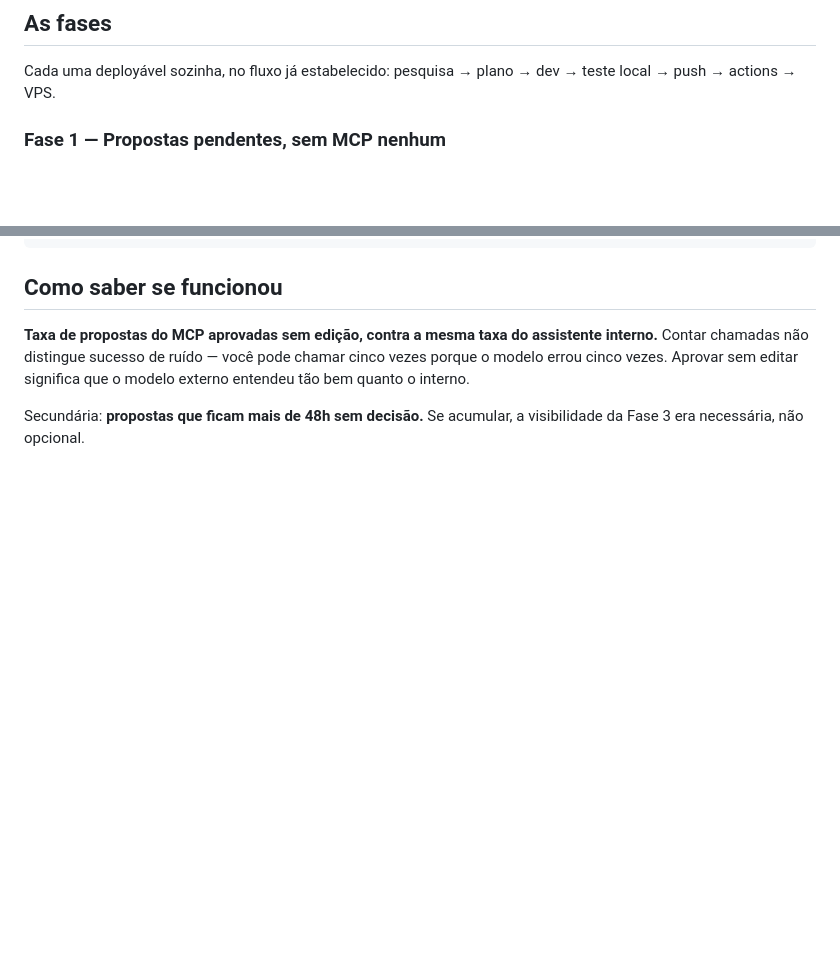
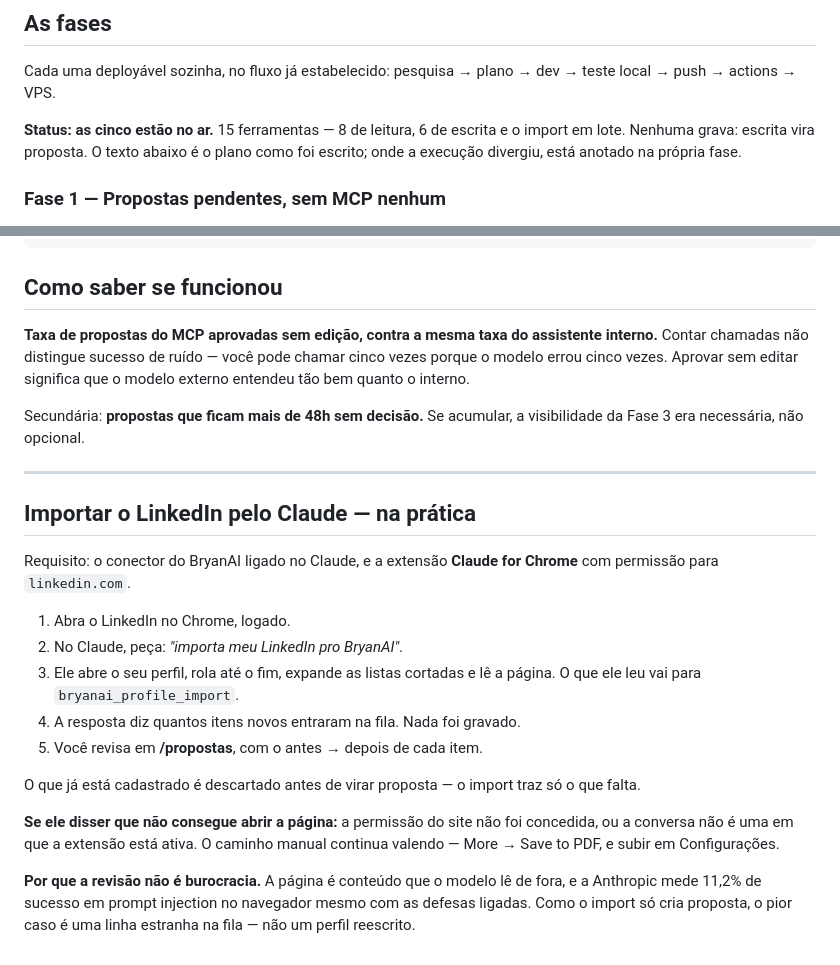
Before and after one commit to AndradeTK/BryanAI, a Markdown page: docs/PLANO-MCP.md, 2 parts joined by grey strips. GitHub-like rendering; blank space fills up the shorter version.

```diff
--- a/docs/PLANO-MCP.md
+++ b/docs/PLANO-MCP.md
@@ -208,6 +208,11 @@ ALTER TABLE "public_profile_tokens"
 Cada uma deployável sozinha, no fluxo já estabelecido: pesquisa → plano → dev →
 teste local → push → actions → VPS.
 
+**Status: as cinco estão no ar.** 15 ferramentas — 8 de leitura, 6 de escrita e
+o import em lote. Nenhuma grava: escrita vira proposta. O texto abaixo é o
+plano como foi escrito; onde a execução divergiu, está anotado na própria
+fase.
+
 ### Fase 1 — Propostas pendentes, sem MCP nenhum
 
 Migration `0018`, `propostaRepo`, tela `/propostas`, `CardProposta` extraído do
@@ -394,3 +399,29 @@ significa que o modelo externo entendeu tão bem quanto o interno.
 
 Secundária: **propostas que ficam mais de 48h sem decisão.** Se acumular, a
 visibilidade da Fase 3 era necessária, não opcional.
+
+---
+
+## Importar o LinkedIn pelo Claude — na prática
+
+Requisito: o conector do BryanAI ligado no Claude, e a extensão **Claude for
+Chrome** com permissão para `linkedin.com`.
+
+1. Abra o LinkedIn no Chrome, logado.
+2. No Claude, peça: *"importa meu LinkedIn pro BryanAI"*.
+3. Ele abre o seu perfil, rola até o fim, expande as listas cortadas e lê a
+   página. O que ele leu vai para `bryanai_profile_import`.
+4. A resposta diz quantos itens novos entraram na fila. Nada foi gravado.
+5. Você revisa em **/propostas**, com o antes → depois de cada item.
+
+O que já está cadastrado é descartado antes de virar proposta — o import traz
+só o que falta.
+
+**Se ele disser que não consegue abrir a página:** a permissão do site não foi
+concedida, ou a conversa não é uma em que a extensão está ativa. O caminho
+manual continua valendo — More → Save to PDF, e subir em Configurações.
+
+**Por que a revisão não é burocracia.** A página é conteúdo que o modelo lê de
+fora, e a Anthropic mede 11,2% de sucesso em prompt injection no navegador
+mesmo com as defesas ligadas. Como o import só cria proposta, o pior caso é
+uma linha estranha na fila — não um perfil reescrito.
```
Also changed, not shown: docs/PLANO-MELHORIAS.md (+42 -0 lines).
